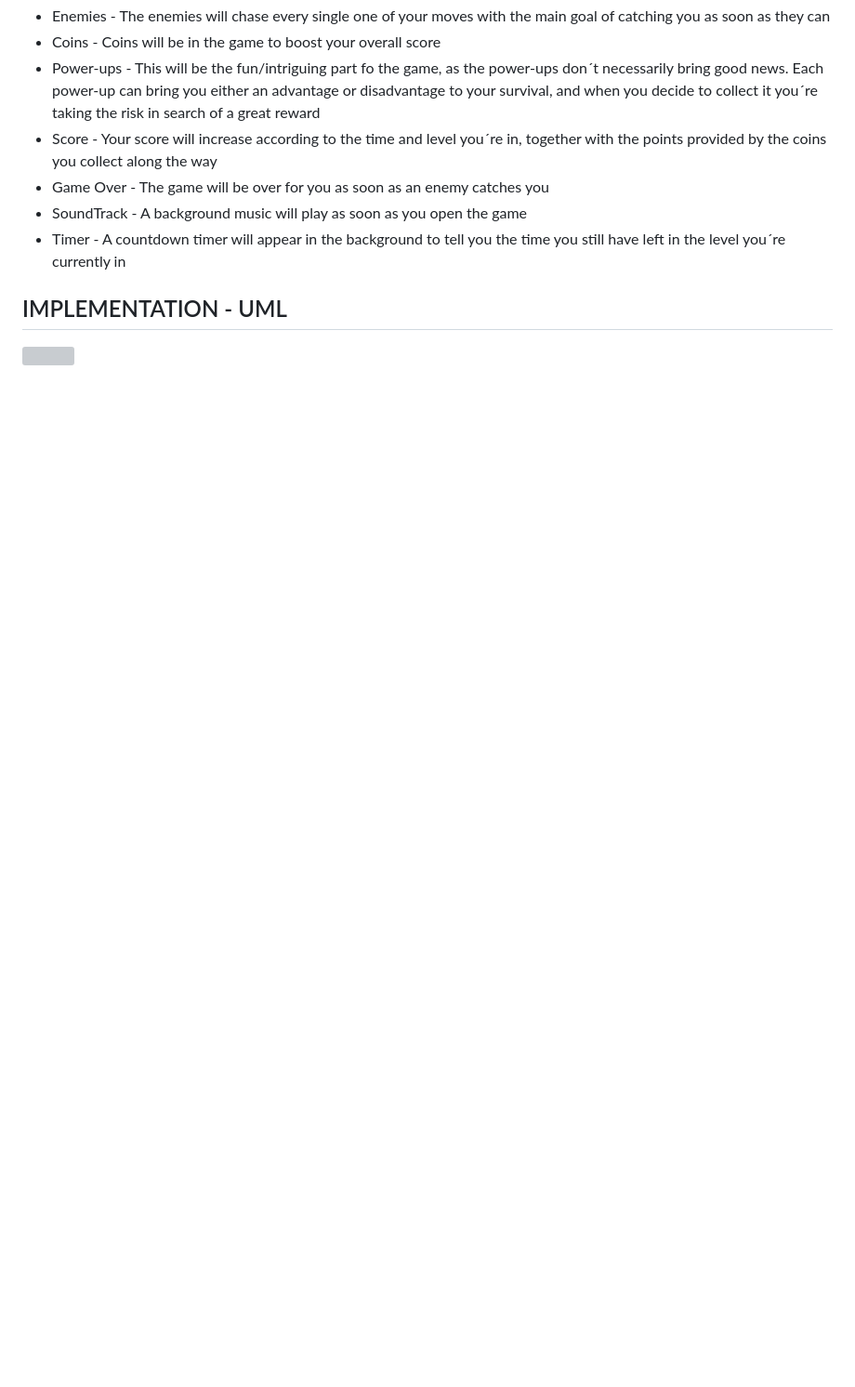
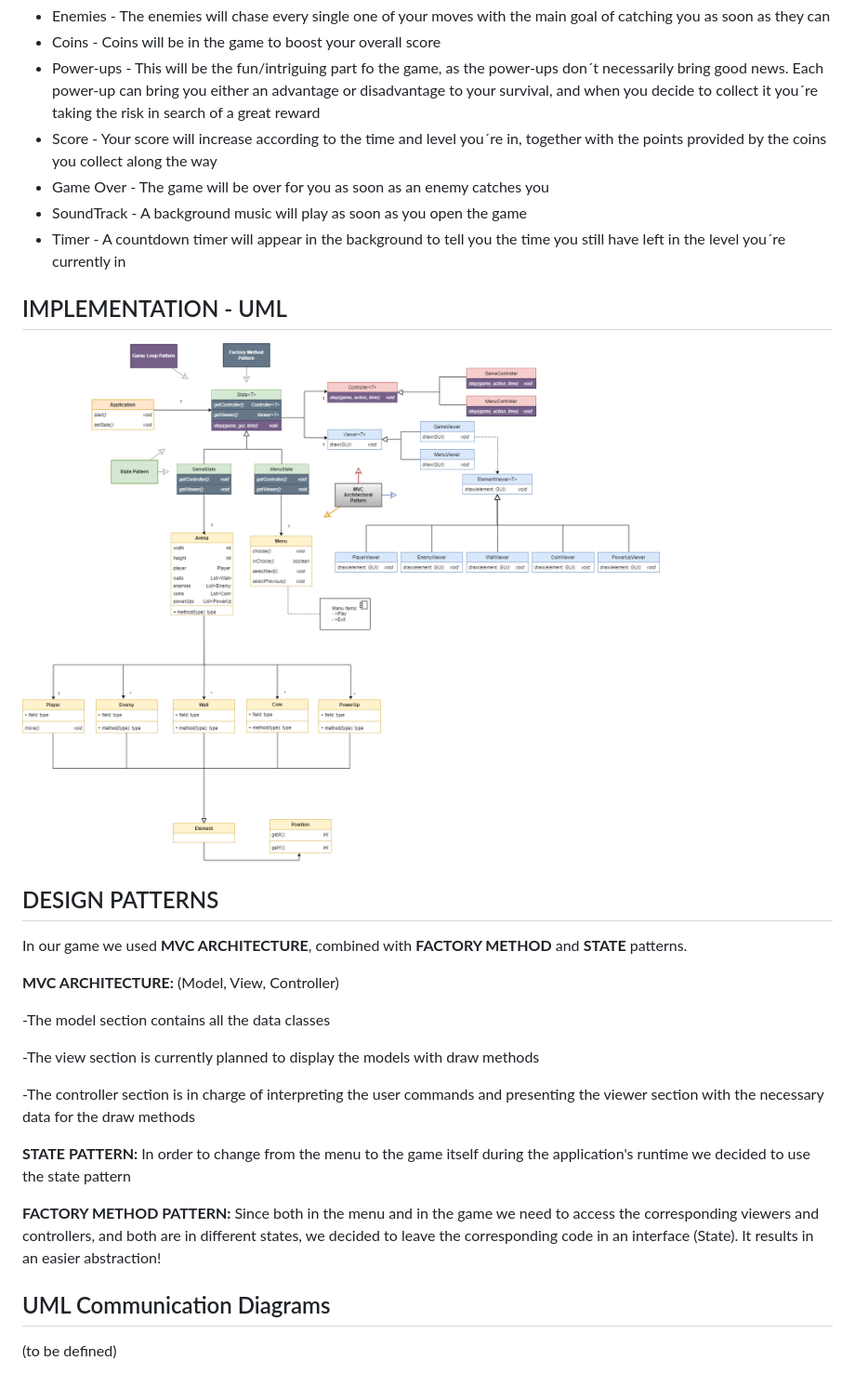
Before and after one commit to FEUP-LDTS-2023/project-l14gr04, a Markdown page: docs/README.md, the part around the change printed below. Shown: that part at 93% size. Rendered like a GitHub page; pictures changed too: docs/Images/UML.drawio.png (added); blank space fills up the shorter version; grey boxes are pictures that could not be loaded.

Commit message:
first uml done

```diff
--- a/docs/README.md
+++ b/docs/README.md
@@ -23,4 +25,24 @@ This Project was developed by Hugo Cruz, João Martinho and Tomás Telmo for LDT
 
 ## IMPLEMENTATION - UML
 
-![]()
+![](Images/UML.drawio.png)
+
+## DESIGN PATTERNS
+In our game we used **MVC ARCHITECTURE**, combined with **FACTORY METHOD** and **STATE** patterns.
+
+**MVC ARCHITECTURE:** (Model, View, Controller)
+
+-The model section contains all the data classes
+
+-The view section is currently planned to display the models with draw methods
+
+-The controller section is in charge of interpreting the user commands and presenting the viewer section with the necessary data for the draw methods
+
+**STATE PATTERN:**
+In order to change from the menu to the game itself during the application's runtime we decided to use the state pattern
+
+**FACTORY METHOD PATTERN:**
+Since both in the menu and in the game we need to access the corresponding viewers and controllers, and both are in different states, we decided to leave the corresponding code in an interface (State<T>). It results in an easier abstraction!
+
+## UML Communication Diagrams
+(to be defined)
```
Also changed, not shown: other parts of docs/README.md (+4 -2 lines), 1 other file.
